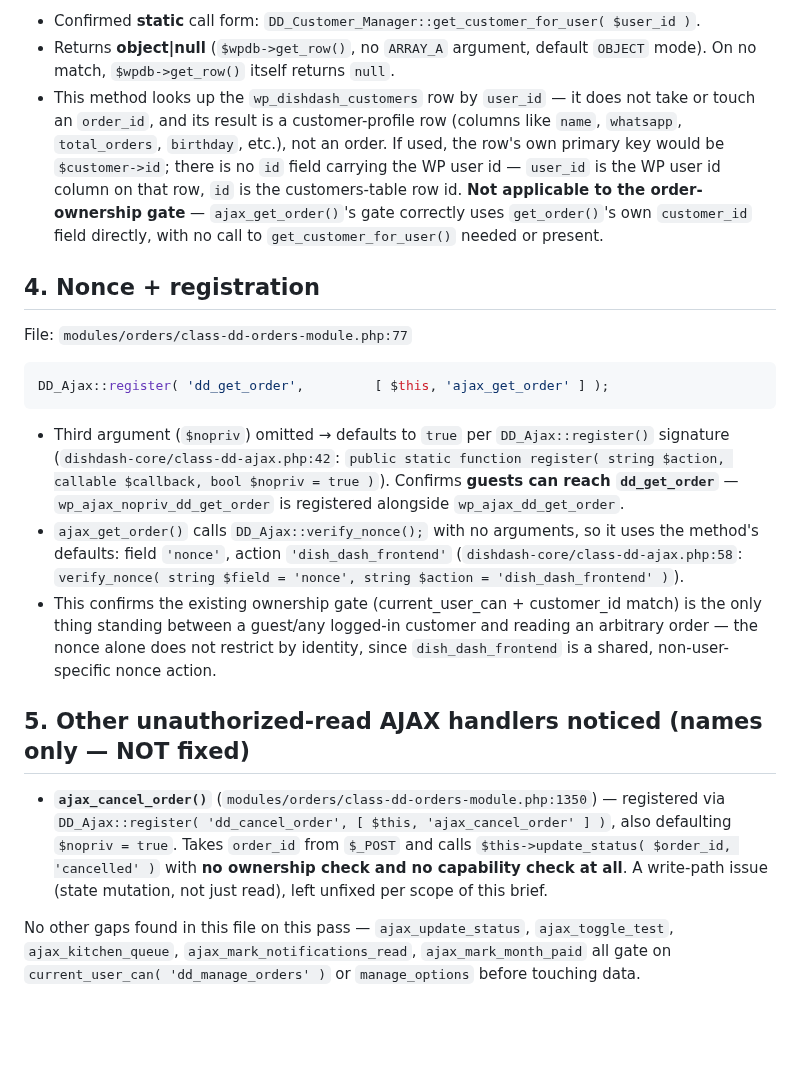
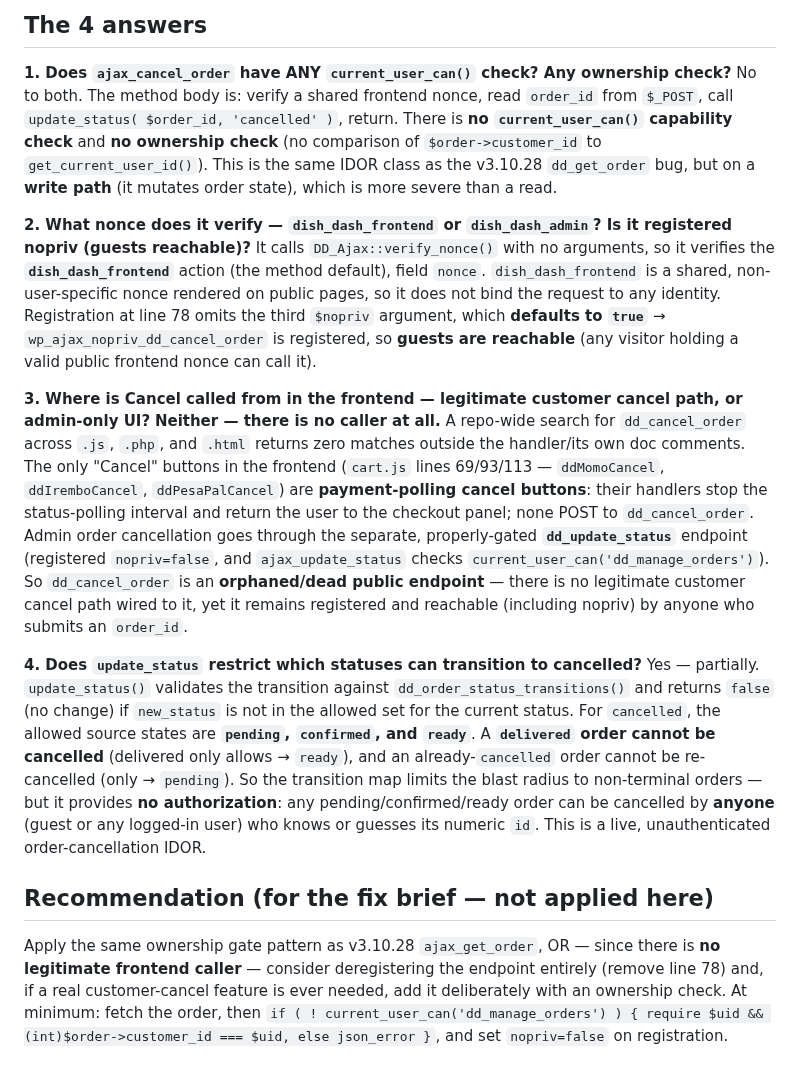
Before and after one commit to frisoftltd/dish-dash, a Markdown page: investigation.md, the part around one of its changes. Drawn GitHub-style; blank space fills up the shorter version.

Commit message:
docs: v3.10.29 investigation — ajax_cancel_order write-path IDOR

````diff
--- a/investigation.md
+++ b/investigation.md
@@ -74,23 +70,19 @@ public static function get_customer_for_user( int $user_id ) {
 ```
 
-- Confirmed **static** call form: `DD_Customer_Manager::get_customer_for_user( $user_id )`.
-- Returns **object|null** (`$wpdb->get_row()`, no `ARRAY_A` argument, default `OBJECT` mode). On no match, `$wpdb->get_row()` itself returns `null`.
-- This method looks up the `wp_dishdash_customers` row by `user_id` — it does not take or touch an `order_id`, and its result is a customer-profile row (columns like `name`, `whatsapp`, `total_orders`, `birthday`, etc.), not an order. If used, the row's own primary key would be `$customer->id`; there is no `id` field carrying the WP user id — `user_id` is the WP user id column on that row, `id` is the customers-table row id. **Not applicable to the order-ownership gate** — `ajax_get_order()`'s gate correctly uses `get_order()`'s own `customer_id` field directly, with no call to `get_customer_for_user()` needed or present.
+## The 4 answers
 
-## 4. Nonce + registration
+**1. Does `ajax_cancel_order` have ANY `current_user_can()` check? Any ownership check?**
+No to both. The method body is: verify a shared frontend nonce, read `order_id` from `$_POST`, call `update_status( $order_id, 'cancelled' )`, return. There is **no `current_user_can()` capability check** and **no ownership check** (no comparison of `$order->customer_id` to `get_current_user_id()`). This is the same IDOR class as the v3.10.28 `dd_get_order` bug, but on a **write path** (it mutates order state), which is more severe than a read.
 
-File: `modules/orders/class-dd-orders-module.php:77`
+**2. What nonce does it verify — `dish_dash_frontend` or `dish_dash_admin`? Is it registered nopriv (guests reachable)?**
+It calls `DD_Ajax::verify_nonce()` with no arguments, so it verifies the **`dish_dash_frontend`** action (the method default), field `nonce`. `dish_dash_frontend` is a shared, non-user-specific nonce rendered on public pages, so it does not bind the request to any identity. Registration at line 78 omits the third `$nopriv` argument, which **defaults to `true`** → `wp_ajax_nopriv_dd_cancel_order` is registered, so **guests are reachable** (any visitor holding a valid public frontend nonce can call it).
 
-```php
-DD_Ajax::register( 'dd_get_order',         [ $this, 'ajax_get_order' ] );
-```
+**3. Where is Cancel called from in the frontend — legitimate customer cancel path, or admin-only UI?**
+**Neither — there is no caller at all.** A repo-wide search for `dd_cancel_order` across `.js`, `.php`, and `.html` returns zero matches outside the handler/its own doc comments. The only "Cancel" buttons in the frontend (`cart.js` lines 69/93/113 — `ddMomoCancel`, `ddIremboCancel`, `ddPesaPalCancel`) are **payment-polling cancel buttons**: their handlers stop the status-polling interval and return the user to the checkout panel; none POST to `dd_cancel_order`. Admin order cancellation goes through the separate, properly-gated **`dd_update_status`** endpoint (registered `nopriv=false`, and `ajax_update_status` checks `current_user_can('dd_manage_orders')`). So `dd_cancel_order` is an **orphaned/dead public endpoint** — there is no legitimate customer cancel path wired to it, yet it remains registered and reachable (including nopriv) by anyone who submits an `order_id`.
 
-- Third argument (`$nopriv`) omitted → defaults to `true` per `DD_Ajax::register()` signature (`dishdash-core/class-dd-ajax.php:42`: `public static function register( string $action, callable $callback, bool $nopriv = true )`). Confirms **guests can reach `dd_get_order`** — `wp_ajax_nopriv_dd_get_order` is registered alongside `wp_ajax_dd_get_order`.
-- `ajax_get_order()` calls `DD_Ajax::verify_nonce();` with no arguments, so it uses the method's defaults: field `'nonce'`, action `'dish_dash_frontend'` (`dishdash-core/class-dd-ajax.php:58`: `verify_nonce( string $field = 'nonce', string $action = 'dish_dash_frontend' )`).
-- This confirms the existing ownership gate (current_user_can + customer_id match) is the only thing standing between a guest/any logged-in customer and reading an arbitrary order — the nonce alone does not restrict by identity, since `dish_dash_frontend` is a shared, non-user-specific nonce action.
+**4. Does `update_status` restrict which statuses can transition to cancelled?**
+Yes — partially. `update_status()` validates the transition against `dd_order_status_transitions()` and returns `false` (no change) if `new_status` is not in the allowed set for the current status. For `cancelled`, the allowed source states are **`pending`, `confirmed`, and `ready`**. A **`delivered` order cannot be cancelled** (delivered only allows → `ready`), and an already-`cancelled` order cannot be re-cancelled (only → `pending`). So the transition map limits the blast radius to non-terminal orders — but it provides **no authorization**: any pending/confirmed/ready order can be cancelled by **anyone** (guest or any logged-in user) who knows or guesses its numeric `id`. This is a live, unauthenticated order-cancellation IDOR.
 
-## 5. Other unauthorized-read AJAX handlers noticed (names only — NOT fixed)
+## Recommendation (for the fix brief — not applied here)
 
-- **`ajax_cancel_order()`** (`modules/orders/class-dd-orders-module.php:1350`) — registered via `DD_Ajax::register( 'dd_cancel_order', [ $this, 'ajax_cancel_order' ] )`, also defaulting `$nopriv = true`. Takes `order_id` from `$_POST` and calls `$this->update_status( $order_id, 'cancelled' )` with **no ownership check and no capability check at all**. A write-path issue (state mutation, not just read), left unfixed per scope of this brief.
-
-No other gaps found in this file on this pass — `ajax_update_status`, `ajax_toggle_test`, `ajax_kitchen_queue`, `ajax_mark_notifications_read`, `ajax_mark_month_paid` all gate on `current_user_can( 'dd_manage_orders' )` or `manage_options` before touching data.
+Apply the same ownership gate pattern as v3.10.28 `ajax_get_order`, OR — since there is **no legitimate frontend caller** — consider deregistering the endpoint entirely (remove line 78) and, if a real customer-cancel feature is ever needed, add it deliberately with an ownership check. At minimum: fetch the order, then `if ( ! current_user_can('dd_manage_orders') ) { require $uid && (int)$order->customer_id === $uid, else json_error }`, and set `nopriv=false` on registration.
````
Also changed, not shown: other parts of investigation.md (+55 -59 lines).
